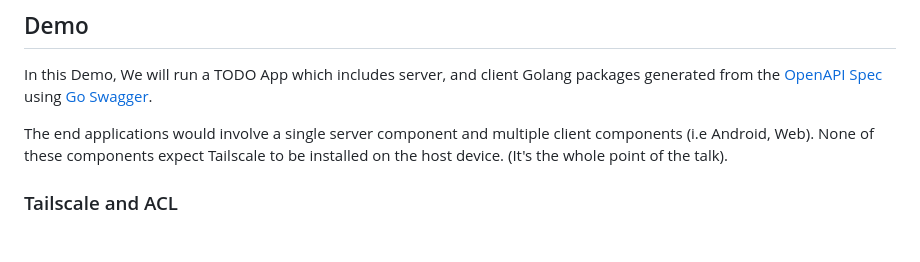
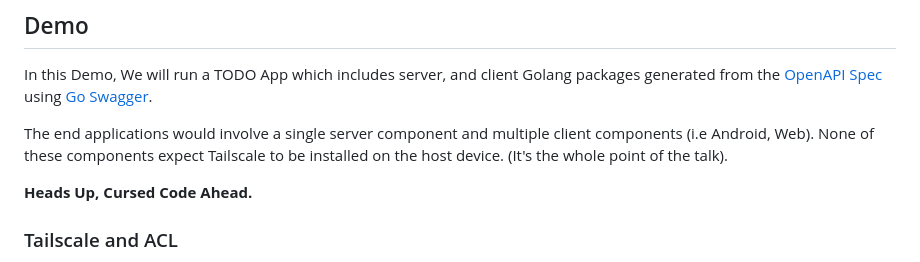
Before and after one commit to Pothulapati/tailscaleup-talk, a Markdown page: README.md, the part around the change. Drawn GitHub-style; blank space fills up the shorter version.

Commit message:
readme: add warning

```diff
--- a/README.md
+++ b/README.md
@@ -13,6 +13,8 @@ generated from the [OpenAPI Spec](./swagger.yml) using [Go Swagger](https://gith
 
 The end applications would involve a single server component and multiple client components (i.e Android, Web). None of these components expect Tailscale to be installed on the host device.
 (It's the whole point of the talk).
+
+**Heads Up, Cursed Code Ahead.**
 
 ### Tailscale and ACL
 
```
